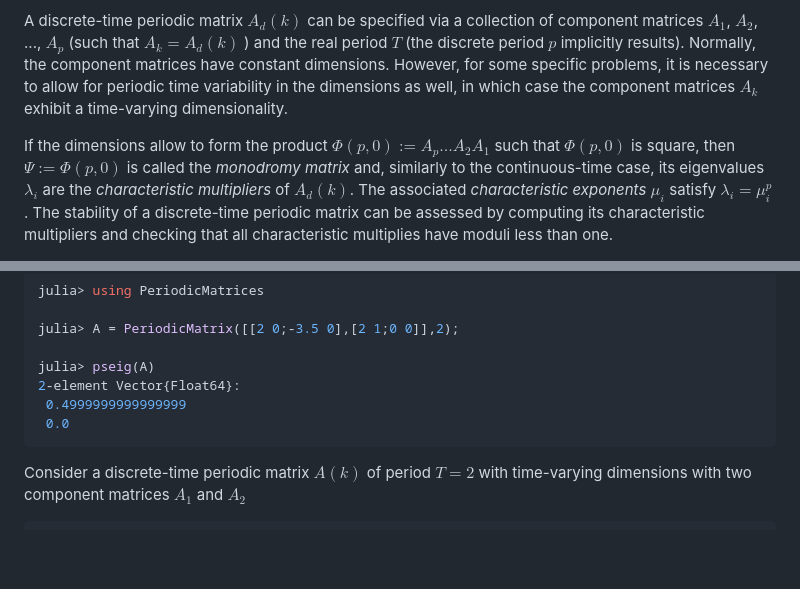
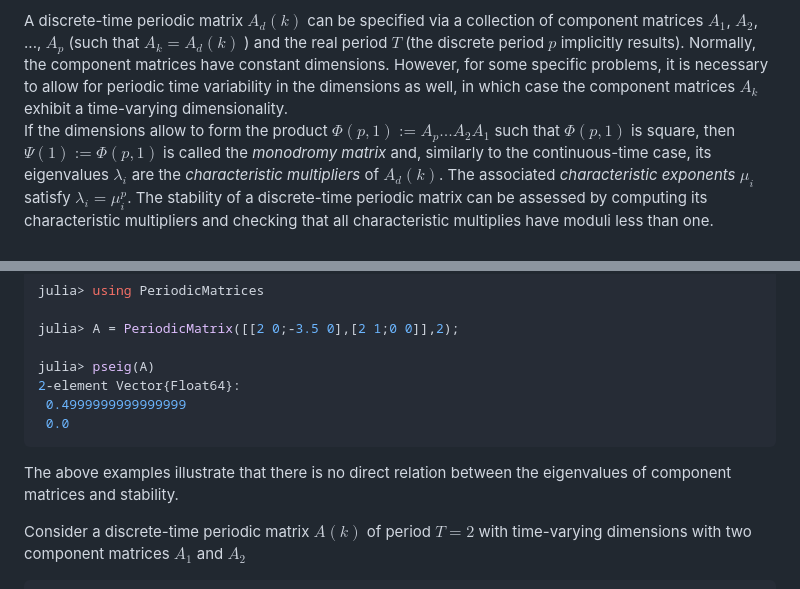
Before and after one commit to andreasvarga/PeriodicMatrices.jl, a Markdown page: Examples.md, 2 parts joined by grey strips. Rendered like a GitHub page; blank space fills up the shorter version.

`````diff
--- a/Examples.md
+++ b/Examples.md
@@ -233,8 +233,7 @@ A discrete-time periodic matrix $A_d(k)$ can be specified via a collection of co
 Normally, the component matrices have constant dimensions. However, for some specific problems, it is necessary
 to allow for periodic time variability in the dimensions as well, in which case the component matrices $A_k$
 exhibit a time-varying dimensionality.
-
-If the dimensions allow to form the product $\Phi(p,0) := A_p...A_2A_1$ such that $\Phi(p,0)$ is square, then $\Psi := \Phi(p,0)$ is called the _monodromy matrix_ and, similarly to the continuous-time case,
+If the dimensions allow to form the product $\Phi(p,1) := A_p...A_2A_1$ such that $\Phi(p,1)$ is square, then $\Psi(1) := \Phi(p,1)$ is called the _monodromy matrix_ and, similarly to the continuous-time case,
 its eigenvalues $\lambda_i$ are the _characteristic multipliers_ of $A_d(k)$.  The associated _characteristic exponents_ $\mu_i$ satisfy $\lambda_i = \mu_i^p$.
 The stability of a discrete-time periodic matrix can be assessed by computing its characteristic multipliers and checking that all characteristic multiplies have moduli less than one.
 
@@ -291,6 +290,9 @@ julia> pseig(A)
  0.4999999999999999
  0.0
 ````
+The above examples illustrate that there is no direct relation between the eigenvalues of component matrices and stability.
+
+
 Consider a discrete-time periodic matrix $A(k)$ of period $T = 2$ with time-varying dimensions with two component matrices $A_1$ and $A_2$
 
 ```math
`````
Also changed, not shown: README.md (+1 -1 lines).
